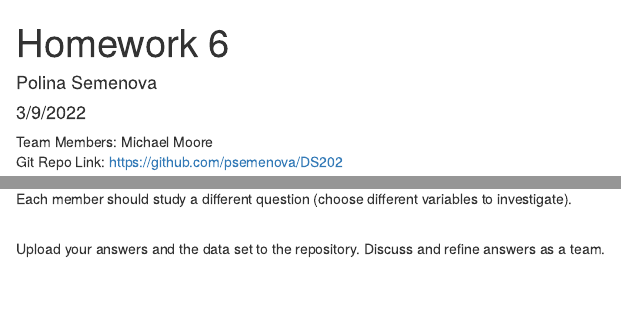
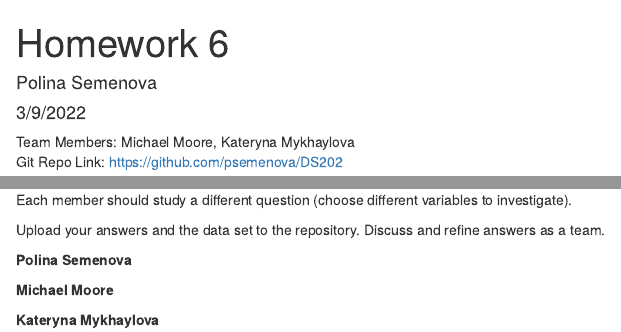
Before and after one commit to psemenova/DS202, an R Markdown document (Homework/Homework 6/Homework 6.Rmd): the page in a window 1100 px wide, from its top, and a second part further down, joined at a grey line. Rendered offline with R 4.5, knitr and Pandoc, with nearby package versions; some code elsewhere in the file could not run offline.

Commit message:
updating hw 6

````diff
--- a/Homework/Homework 6/Homework 6.Rmd
+++ b/Homework/Homework 6/Homework 6.Rmd
@@ -5,7 +5,7 @@ date: "3/9/2022"
 output: html_document
 ---
 
-Team Members: Michael Moore <br>
+Team Members: Michael Moore, Kateryna Mykhaylova <br>
 Git Repo Link: https://github.com/psemenova/DS202 <br>
 
 ```{r setup, include=FALSE}
@@ -35,4 +35,21 @@ Investigate the relationship between happiness and two other variables in the da
 
-Each member should study a different question (choose different variables to investigate). <br> <br>
+Each member should study a different question (choose different variables to investigate). <br>
 
-Upload your answers and the data set to the repository. Discuss and refine answers as a team.
+Upload your answers and the data set to the repository. Discuss and refine answers as a team. <br>
+
+**Polina Semenova**
+```{r}
+
+```
+
+
+**Michael Moore**
+```{r}
+
+```
+
+
+**Kateryna Mykhaylova**
+```{r}
+
+```
````
Also changed, not shown: Homework/Homework 6/Homework-6.html, Homework/Homework 6/Homework 6.Rmd (2 more changed lines).
